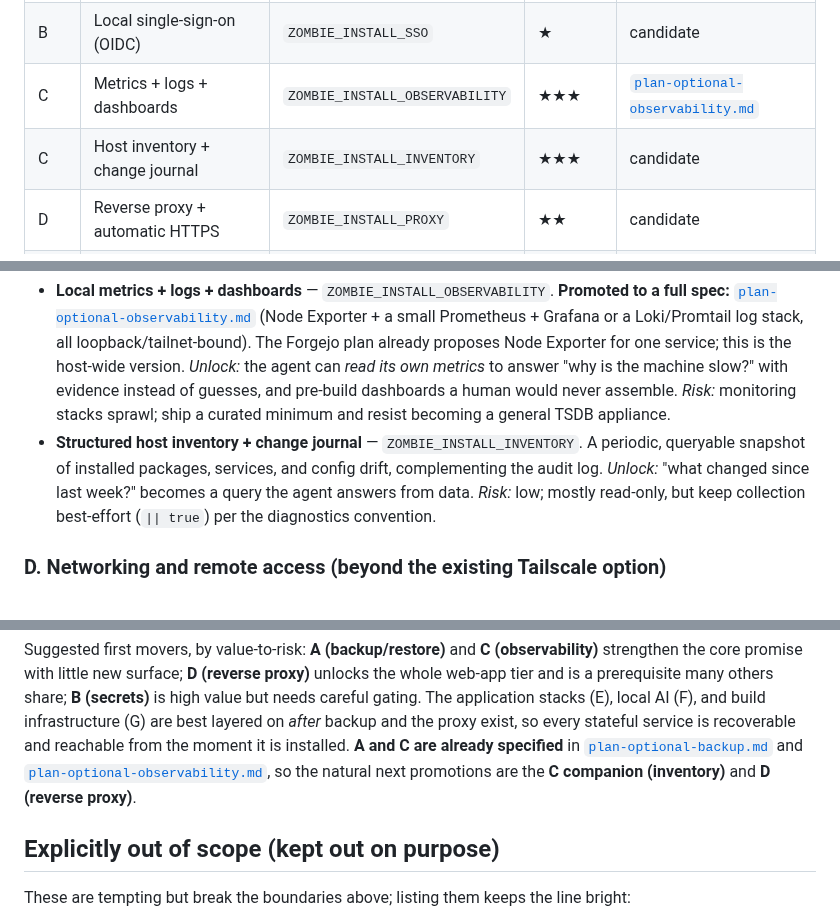
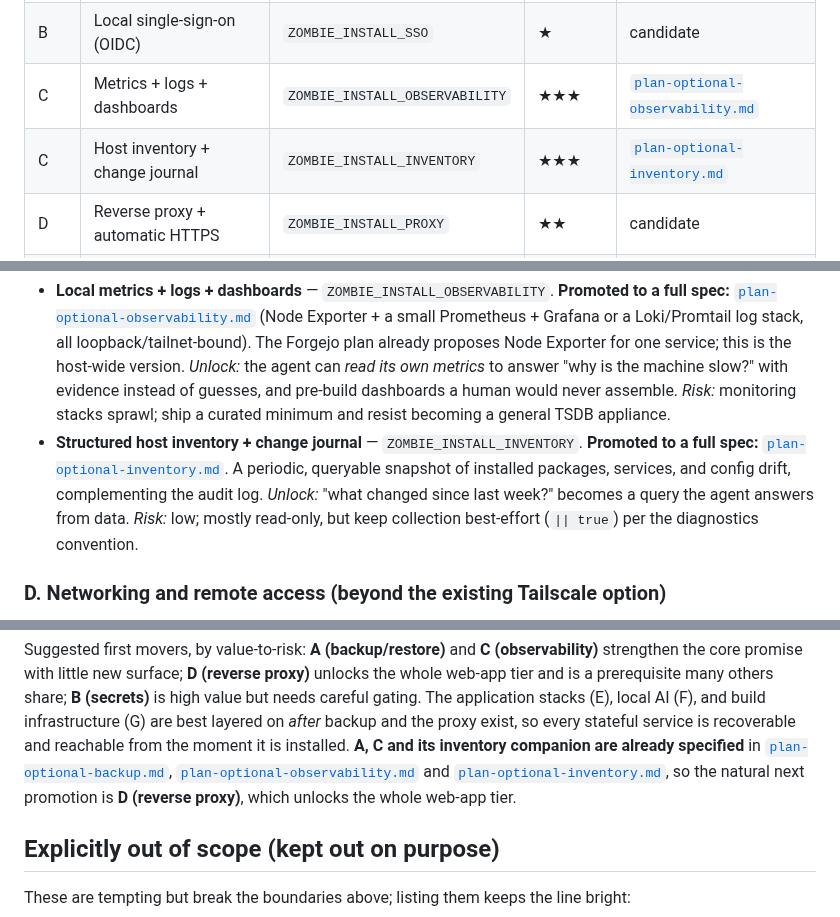
Before and after one commit to japer-technology/ubuntu-zombie, a Markdown page: options/brainstorm.md, 3 parts joined by grey strips. GitHub-like rendering.

Commit message:
Add plan-optional-inventory spec; promote inventory in brainstorm

```diff
--- a/options/brainstorm.md
+++ b/options/brainstorm.md
@@ -137,7 +137,7 @@ to a spec once promoted. Flags all default to `0`.
 | B | Self-hosted secrets manager | `ZOMBIE_INSTALL_VAULT` | ★★ | candidate |
 | B | Local single-sign-on (OIDC) | `ZOMBIE_INSTALL_SSO` | ★ | candidate |
 | C | Metrics + logs + dashboards | `ZOMBIE_INSTALL_OBSERVABILITY` | ★★★ | [`plan-optional-observability.md`](plan-optional-observability.md) |
-| C | Host inventory + change journal | `ZOMBIE_INSTALL_INVENTORY` | ★★★ | candidate |
+| C | Host inventory + change journal | `ZOMBIE_INSTALL_INVENTORY` | ★★★ | [`plan-optional-inventory.md`](plan-optional-inventory.md) |
 | D | Reverse proxy + automatic HTTPS | `ZOMBIE_INSTALL_PROXY` | ★★ | candidate |
 | D | Self-hosted DNS / ad-block resolver | `ZOMBIE_INSTALL_DNS` | ★ | candidate |
 | E | Files + sync + docs | `ZOMBIE_INSTALL_NEXTCLOUD` | ★ | candidate |
@@ -204,11 +204,13 @@ best effort-to-value ratio.
   monitoring stacks sprawl; ship a curated minimum and resist becoming a
   general TSDB appliance.
 - **Structured host inventory + change journal** —
-  `ZOMBIE_INSTALL_INVENTORY`. A periodic, queryable snapshot of
-  installed packages, services, and config drift, complementing the
-  audit log. *Unlock:* "what changed since last week?" becomes a query
-  the agent answers from data. *Risk:* low; mostly read-only, but keep
-  collection best-effort (`|| true`) per the diagnostics convention.
+  `ZOMBIE_INSTALL_INVENTORY`. **Promoted to a full spec:**
+  [`plan-optional-inventory.md`](plan-optional-inventory.md). A periodic,
+  queryable snapshot of installed packages, services, and config drift,
+  complementing the audit log. *Unlock:* "what changed since last week?"
+  becomes a query the agent answers from data. *Risk:* low; mostly
+  read-only, but keep collection best-effort (`|| true`) per the
+  diagnostics convention.
 
 ### D. Networking and remote access (beyond the existing Tailscale option)
 
@@ -294,11 +296,12 @@ prerequisite many others share; **B (secrets)** is high value but needs
 careful gating. The application stacks (E), local AI (F), and build
 infrastructure (G) are best layered on *after* backup and the proxy
 exist, so every stateful service is recoverable and reachable from the
-moment it is installed. **A and C are already specified** in
-[`plan-optional-backup.md`](plan-optional-backup.md) and
-[`plan-optional-observability.md`](plan-optional-observability.md), so
-the natural next promotions are the **C companion (inventory)** and
-**D (reverse proxy)**.
+moment it is installed. **A, C and its inventory companion are already
+specified** in [`plan-optional-backup.md`](plan-optional-backup.md),
+[`plan-optional-observability.md`](plan-optional-observability.md) and
+[`plan-optional-inventory.md`](plan-optional-inventory.md), so the
+natural next promotion is **D (reverse proxy)**, which unlocks the whole
+web-app tier.
 
 ## Explicitly out of scope (kept out on purpose)
 
```
Also changed, not shown: options/plan-optional-inventory.md (added, +364 -0 lines).
